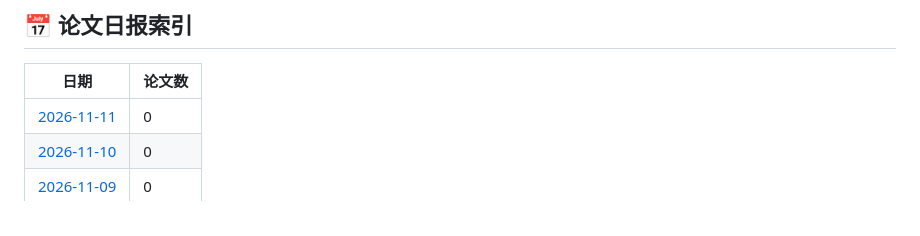
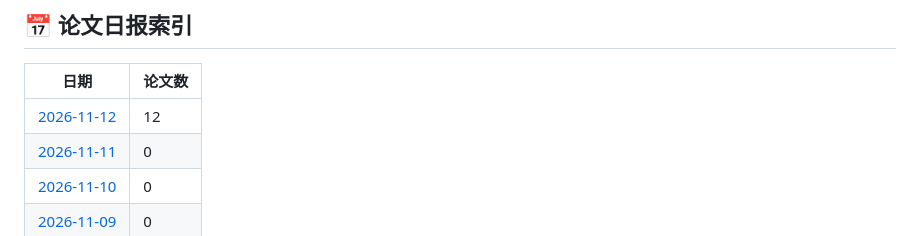
Before and after one commit to EzraZhang35/arxiv-daily-papers, a Markdown page: README.md, the part around one of its changes. Rendered like a GitHub page.

Commit message:
📄 Add papers for $(date +%Y-%m-%d)

```diff
--- a/README.md
+++ b/README.md
@@ -10,6 +10,7 @@
 
 | 日期 | 论文数 |
 |------|--------|
+| [2026-11-12](papers/2026-11-12.md) | 12 |
 | [2026-11-11](papers/2026-11-11.md) | 0 |
 | [2026-11-10](papers/2026-11-10.md) | 0 |
 | [2026-11-09](papers/2026-11-09.md) | 0 |
```
Also changed, not shown: other parts of README.md (+1 -1 lines), papers/2026-11-12.md (added, +149 -0 lines).
